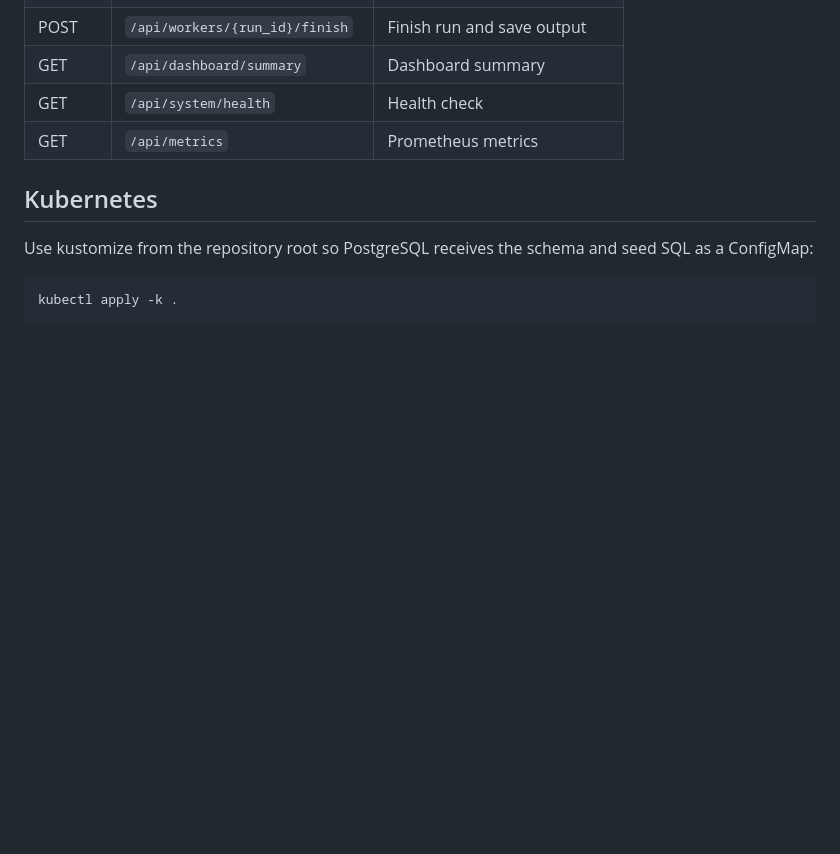
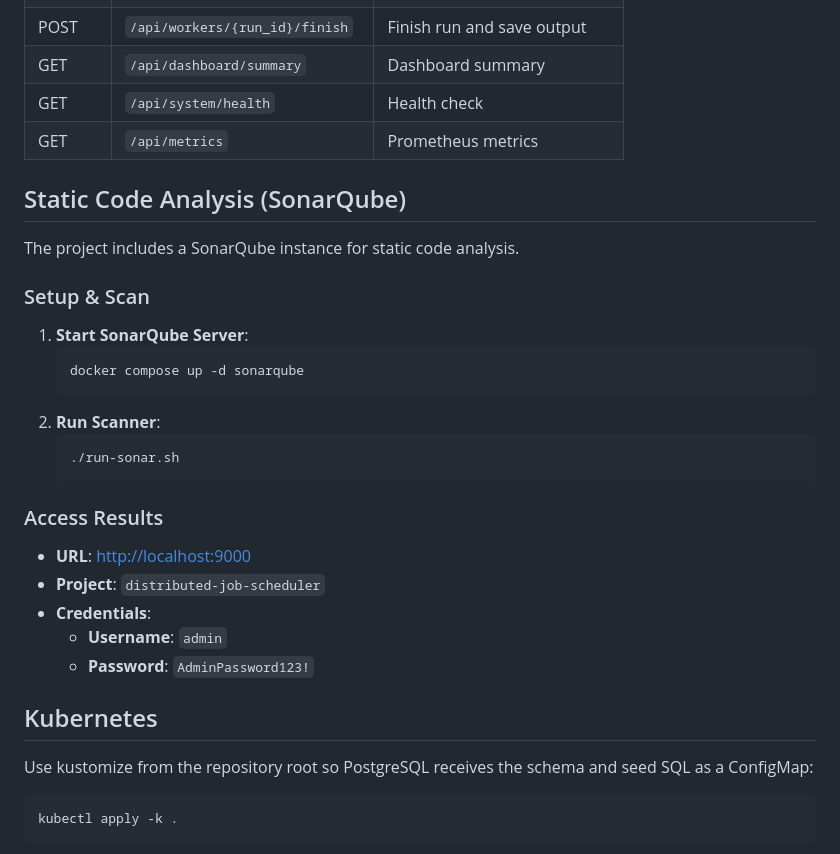
Before and after one commit to godis30300/distributed_job_scheduler, a Markdown page: README.md, the part around the change. Drawn GitHub-style; blank space fills up the shorter version.

Commit message:
docs: complete SonarQube documentation in README

````diff
--- a/README.md
+++ b/README.md
@@ -151,6 +151,29 @@ Cron expressions are also supported, for example:
 | GET | `/api/system/health` | Health check |
 | GET | `/api/metrics` | Prometheus metrics |
 
+## Static Code Analysis (SonarQube)
+
+The project includes a SonarQube instance for static code analysis.
+
+### Setup & Scan
+
+1. **Start SonarQube Server**:
+   ```bash
+   docker compose up -d sonarqube
+   ```
+2. **Run Scanner**:
+   ```bash
+   ./run-sonar.sh
+   ```
+
+### Access Results
+
+- **URL**: [http://localhost:9000](http://localhost:9000)
+- **Project**: `distributed-job-scheduler`
+- **Credentials**:
+  - **Username**: `admin`
+  - **Password**: `AdminPassword123!`
+
 ## Kubernetes
 
 Use kustomize from the repository root so PostgreSQL receives the schema and
````
